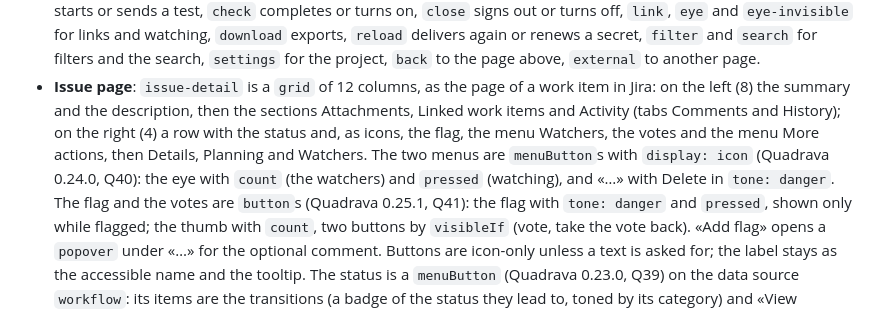
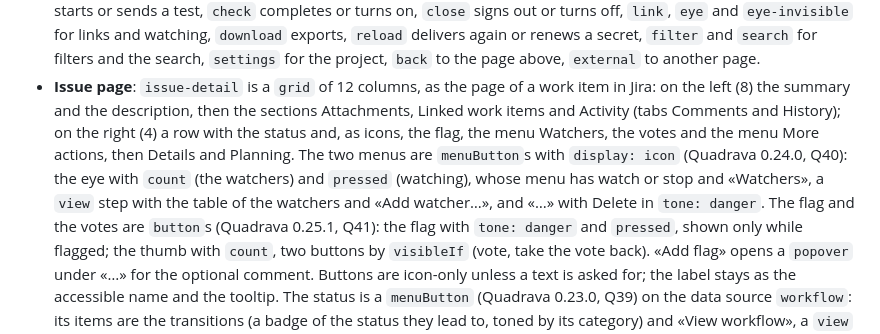
Before and after one commit to sramaccini/open-devtrack, a Markdown page: ui/README.md, the part around the change. Rendered like a GitHub page.

```diff
--- a/ui/README.md
+++ b/ui/README.md
@@ -39,9 +39,9 @@ loads them from the registry of the back end (module `uiregistry`, ADR-03).
   to another page.
 - **Issue page**: `issue-detail` is a `grid` of 12 columns, as the page of a work item in Jira: on the left (8)
   the summary and the description, then the sections Attachments, Linked work items and Activity (tabs Comments and
-  History); on the right (4) a row with the status and, as icons, the flag, the menu Watchers, the votes and the menu More actions, then Details, Planning and
-  Watchers. The two menus are `menuButton`s with `display: icon` (Quadrava 0.24.0, Q40): the eye with `count` (the
-  watchers) and `pressed` (watching), and «…» with Delete in `tone: danger`. The flag
+  History); on the right (4) a row with the status and, as icons, the flag, the menu Watchers, the votes and the menu More actions, then Details and Planning. The two menus are `menuButton`s with `display: icon` (Quadrava 0.24.0, Q40): the eye with `count` (the
+  watchers) and `pressed` (watching), whose menu has watch or stop and «Watchers», a `view` step with the table of
+  the watchers and «Add watcher…», and «…» with Delete in `tone: danger`. The flag
   and the votes are `button`s (Quadrava 0.25.1, Q41): the flag with `tone: danger` and `pressed`, shown only while
   flagged; the thumb with `count`, two buttons by `visibleIf` (vote, take the vote back). «Add flag» opens a
   `popover` under «…» for the optional comment. Buttons are icon-only unless a text is
```
Also changed, not shown: CHANGELOG.md (+5 -0 lines), docs/guide/issues.md (+4 -5 lines), docs/guide/images/issue-detail.png, 3 other files.
